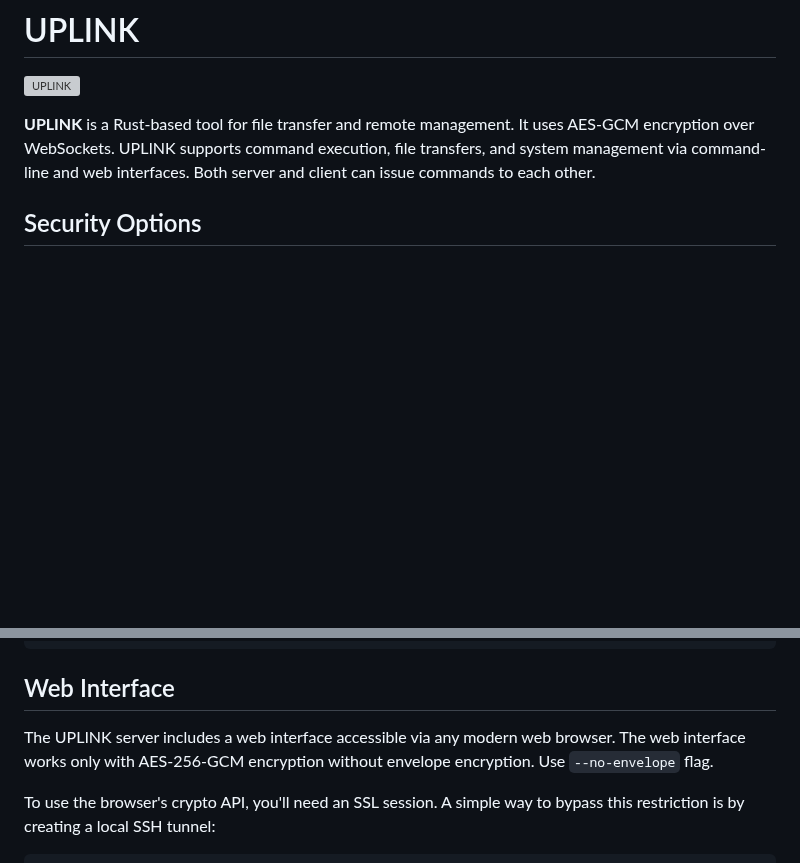
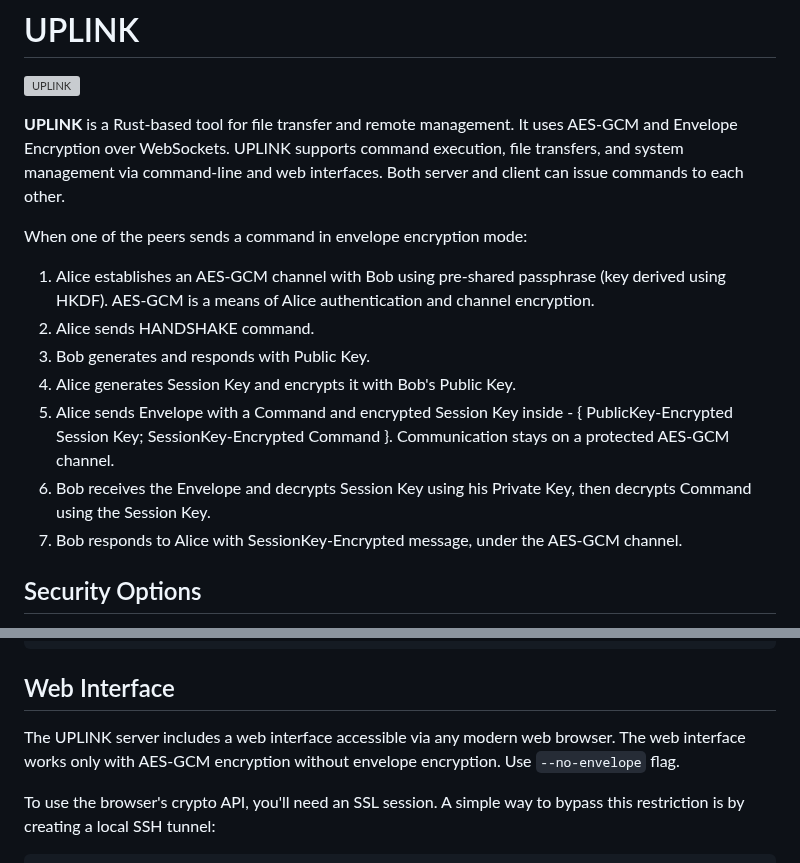
Before and after one commit to krystianbajno/uplink, a Markdown page: README.md, 2 parts joined by grey strips. Rendered like a GitHub page; blank space fills up the shorter version; grey boxes are pictures that could not be loaded.

````diff
--- a/README.md
+++ b/README.md
@@ -1,7 +1,16 @@
 # UPLINK
 ![UPLINK](https://raw.githubusercontent.com/krystianbajno/krystianbajno/main/img/uplink.png)
 
-**UPLINK** is a Rust-based tool for file transfer and remote management. It uses AES-GCM encryption over WebSockets. UPLINK supports command execution, file transfers, and system management via command-line and web interfaces. Both server and client can issue commands to each other.
+**UPLINK** is a Rust-based tool for file transfer and remote management. It uses AES-GCM and Envelope Encryption over WebSockets. UPLINK supports command execution, file transfers, and system management via command-line and web interfaces. Both server and client can issue commands to each other.
+
+When one of the peers sends a command in envelope encryption mode:
+1. Alice establishes an AES-GCM channel with Bob using pre-shared passphrase (key derived using HKDF). AES-GCM is a means of Alice authentication and channel encryption.
+2. Alice sends HANDSHAKE command.
+3. Bob generates and responds with Public Key.
+4. Alice generates Session Key and encrypts it with Bob's Public Key.
+5. Alice sends Envelope with a Command and encrypted Session Key inside - { PublicKey-Encrypted Session Key; SessionKey-Encrypted Command }. Communication stays on a protected AES-GCM channel.
+6. Bob receives the Envelope and decrypts Session Key using his Private Key, then decrypts Command using the Session Key.
+7. Bob responds to Alice with SessionKey-Encrypted message, under the AES-GCM channel.
 
 ## Security Options
 
@@ -99,7 +108,7 @@ Compile and run preconfigured:
 ```
 
 ## Web Interface
-The UPLINK server includes a web interface accessible via any modern web browser. The web interface works only with AES-256-GCM encryption without envelope encryption. Use `--no-envelope` flag.
+The UPLINK server includes a web interface accessible via any modern web browser. The web interface works only with AES-GCM encryption without envelope encryption. Use `--no-envelope` flag.
 
 To use the browser's crypto API, you'll need an SSL session. A simple way to bypass this restriction is by creating a local SSH tunnel:
 ```bash
````
